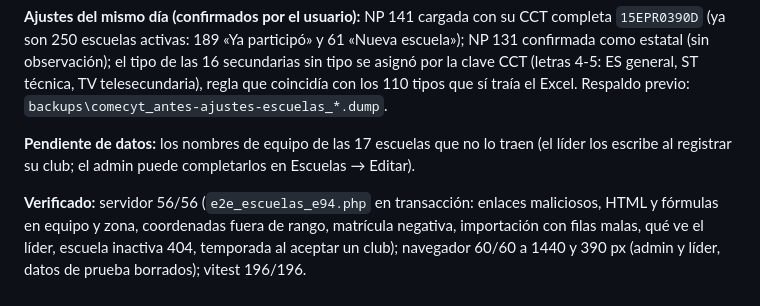
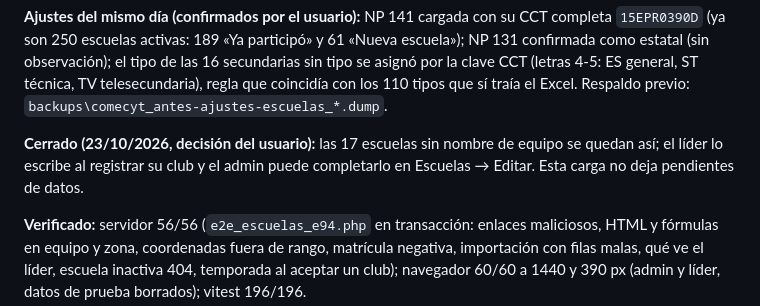
Before and after one commit to comecyt0/SIDECyT_DT, a Markdown page: docs/APOYO_EN_ESPECIE.md, the part around the change. Rendered like a GitHub page.

Commit message:
docs: E94 cerrada sin pendientes de datos (equipos faltantes se quedan asi)
Co-Authored-By: Claude Sonnet 5.5 <noreply@anthropic.com>
Claude-Session: https://claude.ai/code/session_01GzQmcEN3xRAu18qPGKP96B

```diff
--- a/docs/APOYO_EN_ESPECIE.md
+++ b/docs/APOYO_EN_ESPECIE.md
@@ -552,8 +552,8 @@ activas: 189 «Ya participó» y 61 «Nueva escuela»); NP 131 confirmada como e
 secundarias sin tipo se asignó por la clave CCT (letras 4-5: ES general, ST técnica, TV telesecundaria), regla que
 coincidía con los 110 tipos que sí traía el Excel. Respaldo previo: `backups\comecyt_antes-ajustes-escuelas_*.dump`.
 
-**Pendiente de datos:** los nombres de equipo de las 17 escuelas que no lo traen (el líder los escribe al registrar su club;
-el admin puede completarlos en Escuelas → Editar).
+**Cerrado (23/10/2026, decisión del usuario):** las 17 escuelas sin nombre de equipo se quedan así; el líder lo escribe al
+registrar su club y el admin puede completarlo en Escuelas → Editar. Esta carga no deja pendientes de datos.
 
 **Verificado:** servidor 56/56 (`e2e_escuelas_e94.php` en transacción: enlaces maliciosos, HTML y fórmulas en equipo y
 zona, coordenadas fuera de rango, matrícula negativa, importación con filas malas, qué ve el líder, escuela inactiva 404,
```
